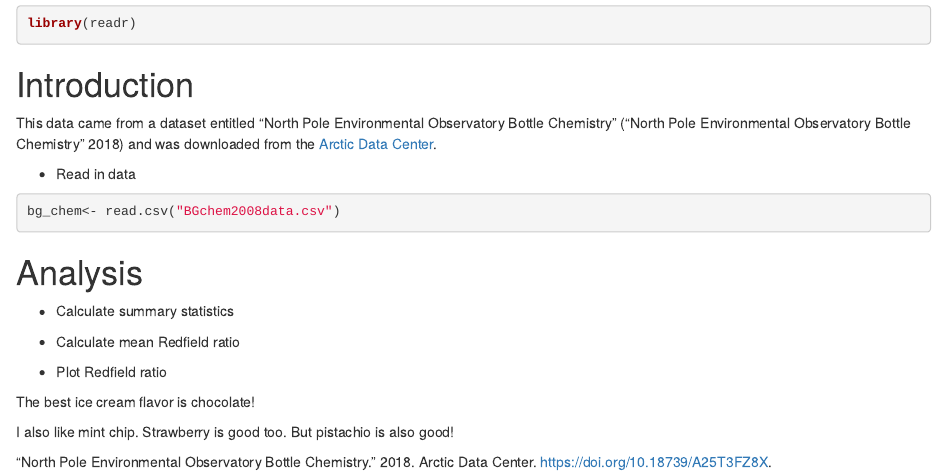
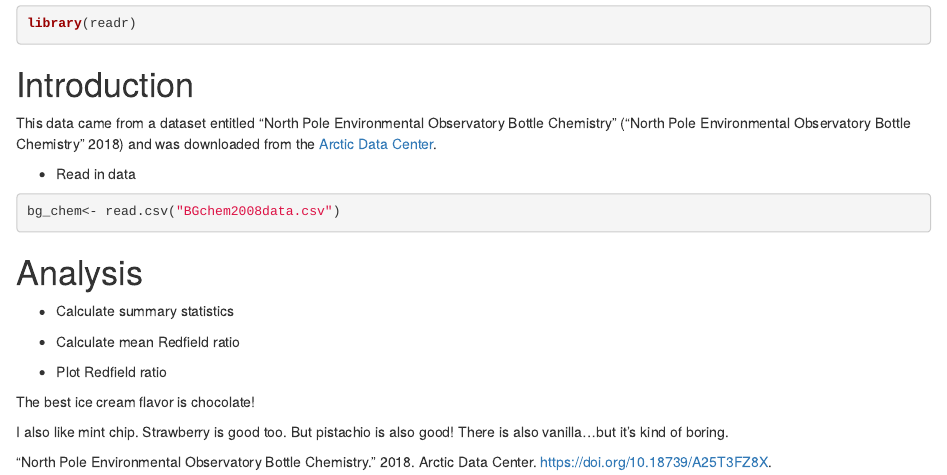
Before and after one commit to knigro83/training_knigro, an R Markdown document (practice_rmarkdown.Rmd): the page in a window 1100 px wide, from 70 px down. Rendered offline with R 4.5, knitr and Pandoc, with nearby package versions.

Commit message:
Added boring flavor.

```diff
--- a/practice_rmarkdown.Rmd
+++ b/practice_rmarkdown.Rmd
@@ -36,4 +36,4 @@ bg_chem<- read.csv("BGchem2008data.csv")
 
 The best ice cream flavor is chocolate!
 
-I also like mint chip. Strawberry is good too. But pistachio is also good!
+I also like mint chip. Strawberry is good too. But pistachio is also good! There is also vanilla...but it's kind of boring.
```
